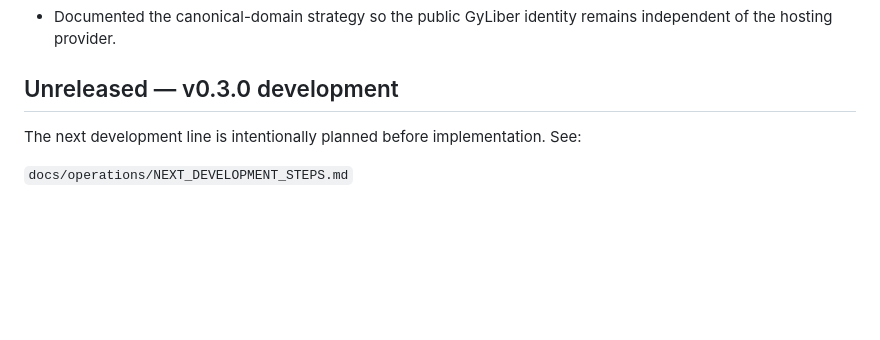
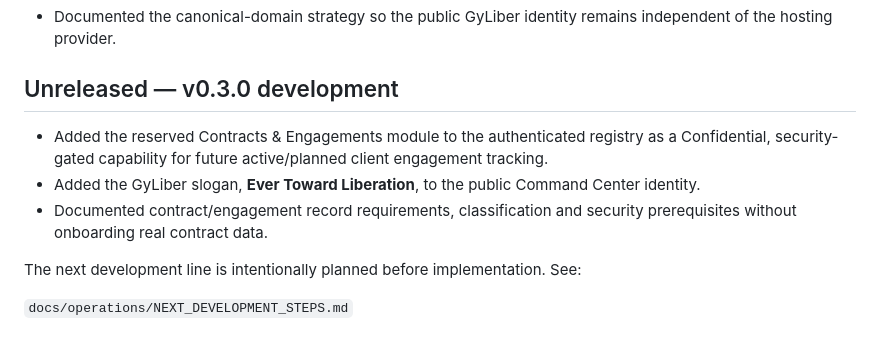
Before and after one commit to GyLiber/gyliber-command-center, a Markdown page: CHANGELOG.md, the part around the change. Rendered like a GitHub page; blank space fills up the shorter version.

Commit message:
docs: note contracts module and slogan

```diff
--- a/CHANGELOG.md
+++ b/CHANGELOG.md
@@ -28,6 +28,10 @@
 - Documented the canonical-domain strategy so the public GyLiber identity remains independent of the hosting provider.
 
 ## Unreleased — v0.3.0 development
+
+- Added the reserved Contracts & Engagements module to the authenticated registry as a Confidential, security-gated capability for future active/planned client engagement tracking.
+- Added the GyLiber slogan, **Ever Toward Liberation**, to the public Command Center identity.
+- Documented contract/engagement record requirements, classification and security prerequisites without onboarding real contract data.
 
 The next development line is intentionally planned before implementation. See:
 
```
